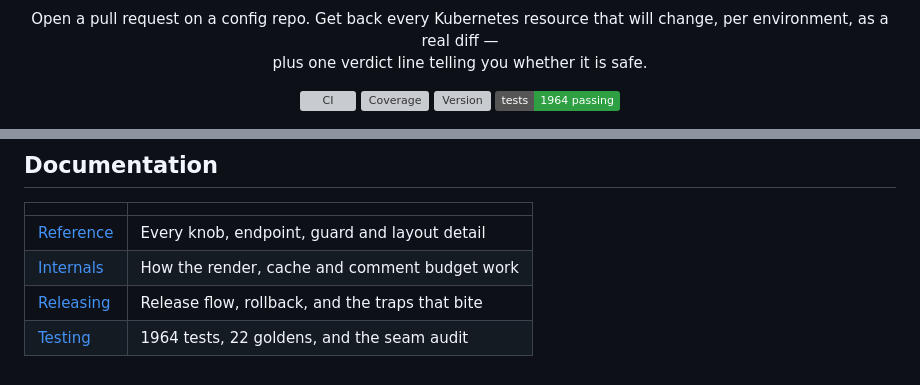
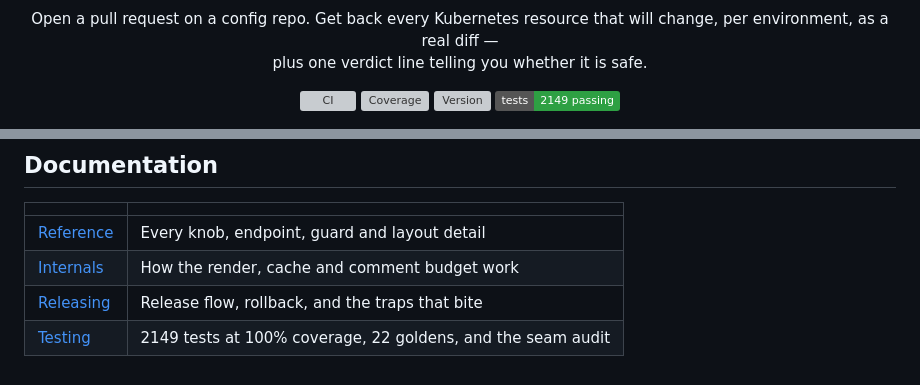
Before and after one commit to appspace-cloud/acme-diff-preview, a Markdown page: README.md, 2 parts joined by grey strips. Drawn GitHub-style; badges without logos; grey boxes are pictures that could not be loaded.

```diff
--- a/README.md
+++ b/README.md
@@ -12,7 +12,7 @@ you whether it is safe.
 <a href="https://github.com/appspace-cloud/acme-diff-preview/actions/workflows/ci.yml"><img src="https://github.com/appspace-cloud/acme-diff-preview/actions/workflows/ci.yml/badge.svg" alt="CI"></a>
 <a href="https://github.com/appspace-cloud/acme-diff-preview/actions"><img src="https://raw.githubusercontent.com/appspace-cloud/acme-diff-preview/badges/badges/coverage.svg" alt="Coverage"></a>
 <a href="https://github.com/appspace-cloud/acme-diff-preview/releases"><img src="https://raw.githubusercontent.com/appspace-cloud/acme-diff-preview/badges/badges/version.svg" alt="Version"></a>
-<img src="https://img.shields.io/badge/tests-1964%20passing-2ea043" alt="1964 tests passing">
+<img src="https://img.shields.io/badge/tests-2149%20passing-2ea043" alt="2149 tests passing">
 </p>
 
 <p align="center">
@@ -107,4 +107,4 @@ Full configuration, every env var, and the guard-by-guard breakdown live in
 | [Reference](docs/reference.md) | Every knob, endpoint, guard and layout detail |
 | [Internals](docs/internals.md) | How the render, cache and comment budget work |
 | [Releasing](RELEASING.md) | Release flow, rollback, and the traps that bite |
-| [Testing](TESTING.md) | 1964 tests, 22 goldens, and the seam audit |
+| [Testing](TESTING.md) | 2149 tests at 100% coverage, 22 goldens, and the seam audit |
```
Also changed, not shown: TESTING.md (+31 -0 lines).
